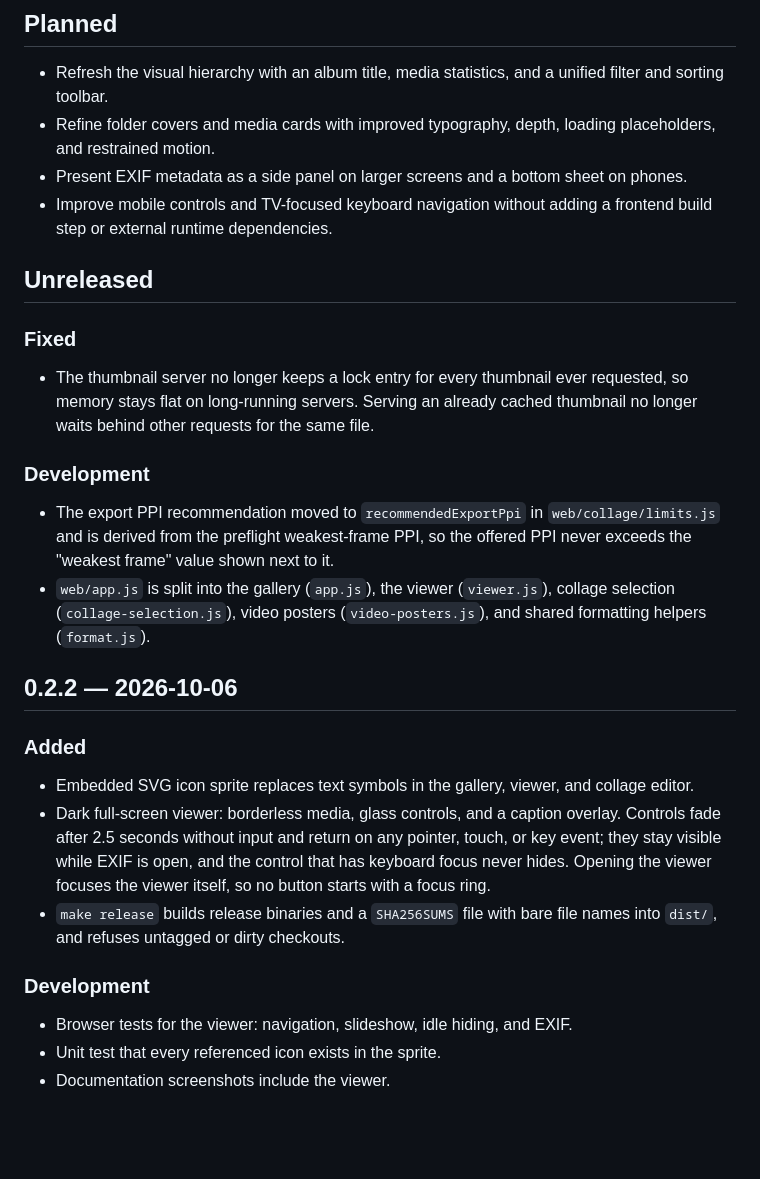
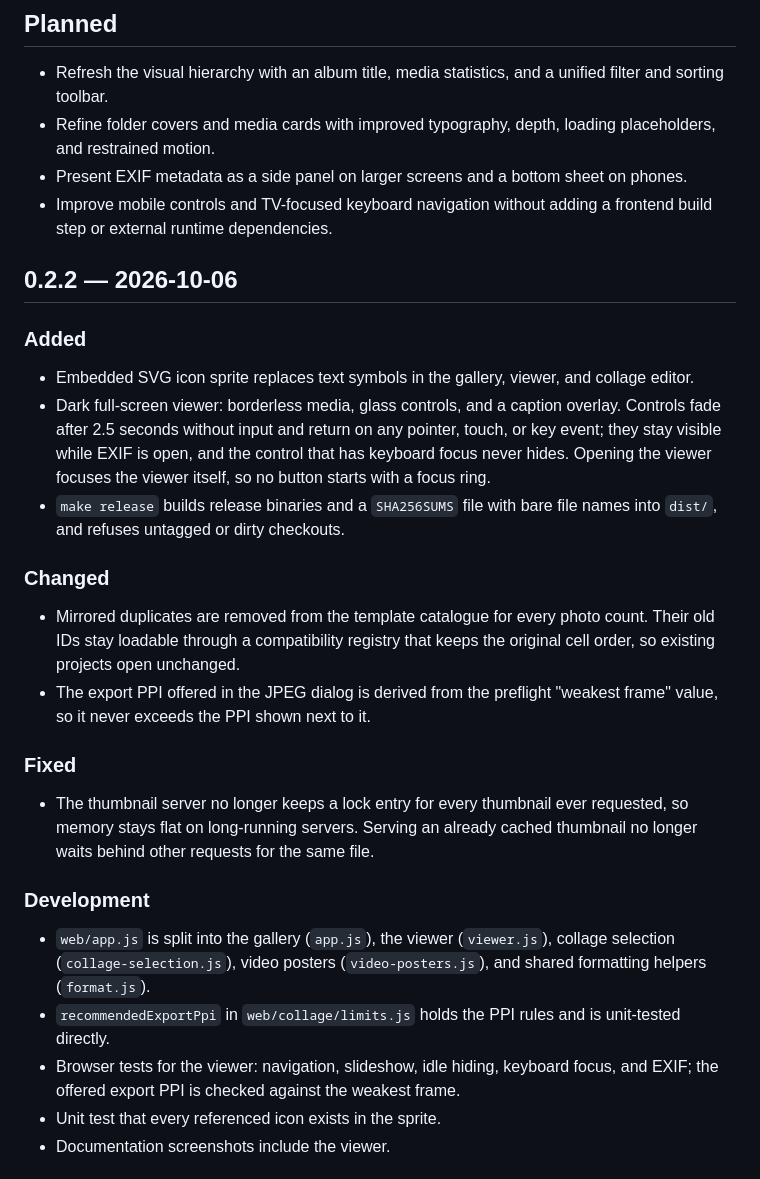
Before and after one commit to ev-str/litegallery, a Markdown page: CHANGELOG.md, the part around the change. Drawn GitHub-style; blank space fills up the shorter version.

Commit message:
Fold refactors and template normalization into the 0.2.2 changelog

```diff
--- a/CHANGELOG.md
+++ b/CHANGELOG.md
@@ -10,23 +10,6 @@
   phones.
 - Improve mobile controls and TV-focused keyboard navigation without adding a
   frontend build step or external runtime dependencies.
-
-## Unreleased
-
-### Fixed
-
-- The thumbnail server no longer keeps a lock entry for every thumbnail ever
-  requested, so memory stays flat on long-running servers. Serving an already
-  cached thumbnail no longer waits behind other requests for the same file.
-
-### Development
-
-- The export PPI recommendation moved to `recommendedExportPpi` in
-  `web/collage/limits.js` and is derived from the preflight weakest-frame PPI,
-  so the offered PPI never exceeds the "weakest frame" value shown next to it.
-- `web/app.js` is split into the gallery (`app.js`), the viewer (`viewer.js`),
-  collage selection (`collage-selection.js`), video posters
-  (`video-posters.js`), and shared formatting helpers (`format.js`).
 
 ## 0.2.2 — 2026-10-06
 
@@ -42,9 +25,29 @@
 - `make release` builds release binaries and a `SHA256SUMS` file with bare
   file names into `dist/`, and refuses untagged or dirty checkouts.
 
+### Changed
+
+- Mirrored duplicates are removed from the template catalogue for every photo
+  count. Their old IDs stay loadable through a compatibility registry that
+  keeps the original cell order, so existing projects open unchanged.
+- The export PPI offered in the JPEG dialog is derived from the preflight
+  "weakest frame" value, so it never exceeds the PPI shown next to it.
+
+### Fixed
+
+- The thumbnail server no longer keeps a lock entry for every thumbnail ever
+  requested, so memory stays flat on long-running servers. Serving an already
+  cached thumbnail no longer waits behind other requests for the same file.
+
 ### Development
 
-- Browser tests for the viewer: navigation, slideshow, idle hiding, and EXIF.
+- `web/app.js` is split into the gallery (`app.js`), the viewer (`viewer.js`),
+  collage selection (`collage-selection.js`), video posters
+  (`video-posters.js`), and shared formatting helpers (`format.js`).
+- `recommendedExportPpi` in `web/collage/limits.js` holds the PPI rules and is
+  unit-tested directly.
+- Browser tests for the viewer: navigation, slideshow, idle hiding, keyboard
+  focus, and EXIF; the offered export PPI is checked against the weakest frame.
 - Unit test that every referenced icon exists in the sprite.
 - Documentation screenshots include the viewer.
 
```
